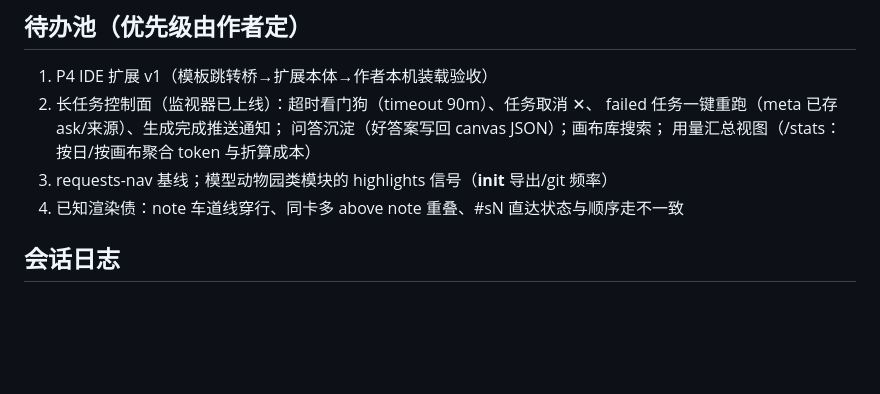
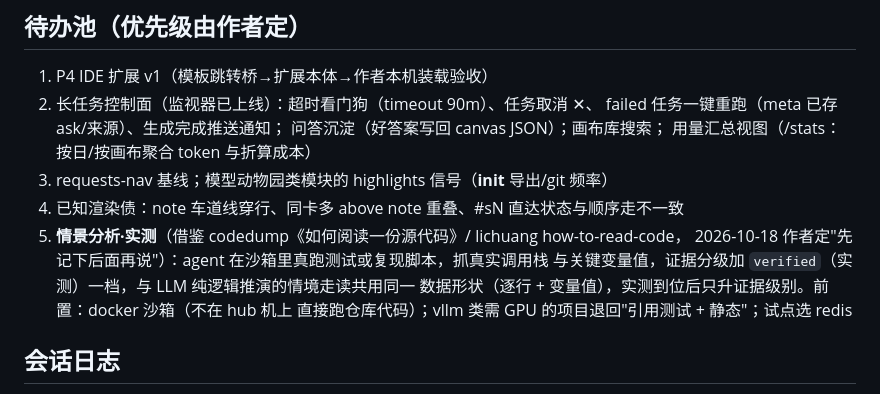
Before and after one commit to DiQu1997/code-canvas, a Markdown page: ROADMAP.md, the part around the change. Drawn GitHub-style; blank space fills up the shorter version.

Commit message:
ROADMAP 待办池：情景分析·实测（沙箱真跑、verified 证据级）先记下
Co-Authored-By: Claude Opus 5.5 <noreply@anthropic.com>

```diff
--- a/ROADMAP.md
+++ b/ROADMAP.md
@@ -61,6 +61,11 @@ AI 写代码时代，作者对仓库的认知不退化成"agent 的转述"。控
    用量汇总视图（/stats：按日/按画布聚合 token 与折算成本）
 3. requests-nav 基线；模型动物园类模块的 highlights 信号（__init__ 导出/git 频率）
 4. 已知渲染债：note 车道线穿行、同卡多 above note 重叠、#sN 直达状态与顺序走不一致
+5. **情景分析·实测**（借鉴 codedump《如何阅读一份源代码》/ lichuang how-to-read-code，
+   2026-10-18 作者定"先记下后面再说"）：agent 在沙箱里真跑测试或复现脚本，抓真实调用栈
+   与关键变量值，证据分级加 `verified`（实测）一档，与 LLM 纯逻辑推演的情境走读共用同一
+   数据形状（逐行 + 变量值），实测到位后只升证据级别。前置：docker 沙箱（不在 hub 机上
+   直接跑仓库代码）；vllm 类需 GPU 的项目退回"引用测试 + 静态"；试点选 redis
 
 ## 会话日志
 
```
